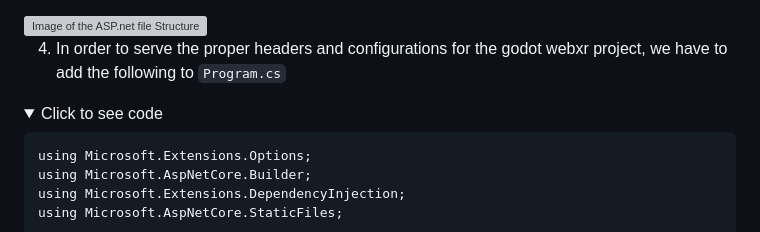
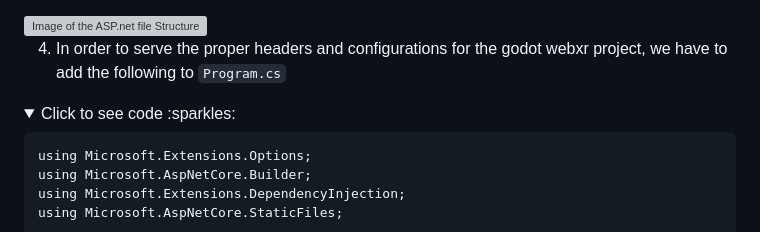
Before and after one commit to axg1341/GodotWebXRDemo, a Markdown page: Documents/tutorial.md, the part around the change. Rendered like a GitHub page; folded sections open; grey boxes are pictures that could not be loaded.

Commit message:
Test out an emoji for markdown

```diff
--- a/Documents/tutorial.md
+++ b/Documents/tutorial.md
@@ -16,7 +16,7 @@ Dotnet has various templates that can be used for creating a website. For our pu
 4. In order to serve the proper headers and configurations for the godot webxr project, we have to add the following to `Program.cs`
 
 <details>
-    <summary>Click to see code</summary>
+    <summary>Click to see code :sparkles:</summary>
 
 
     using Microsoft.Extensions.Options;
```
